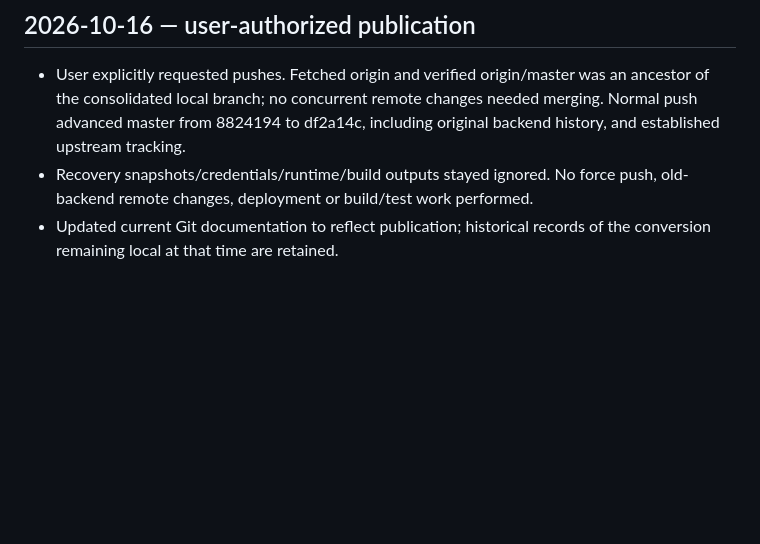
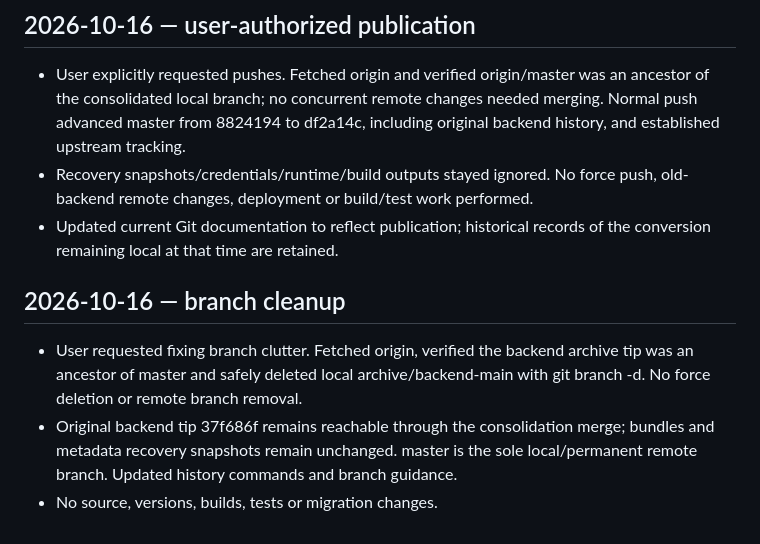
Before and after one commit to Hjjar-AI/Munassiq, a Markdown page: docs/work-log.md, the part around the change. GitHub-like rendering; blank space fills up the shorter version.

Commit message:
Simplify branch workflow after repository consolidation

```diff
--- a/docs/work-log.md
+++ b/docs/work-log.md
@@ -285,3 +285,12 @@
   old-backend remote changes, deployment or build/test work performed.
 - Updated current Git documentation to reflect publication; historical records of
   the conversion remaining local at that time are retained.
+
+## 2026-10-16 — branch cleanup
+- User requested fixing branch clutter. Fetched origin, verified the backend archive
+  tip was an ancestor of master and safely deleted local archive/backend-main with
+  git branch -d. No force deletion or remote branch removal.
+- Original backend tip 37f686f remains reachable through the consolidation merge;
+  bundles and metadata recovery snapshots remain unchanged. master is the sole
+  local/permanent remote branch. Updated history commands and branch guidance.
+- No source, versions, builds, tests or migration changes.
```
Also changed, not shown: docs/git.md (+12 -4 lines), docs/handoff.md (+2 -1 lines).
